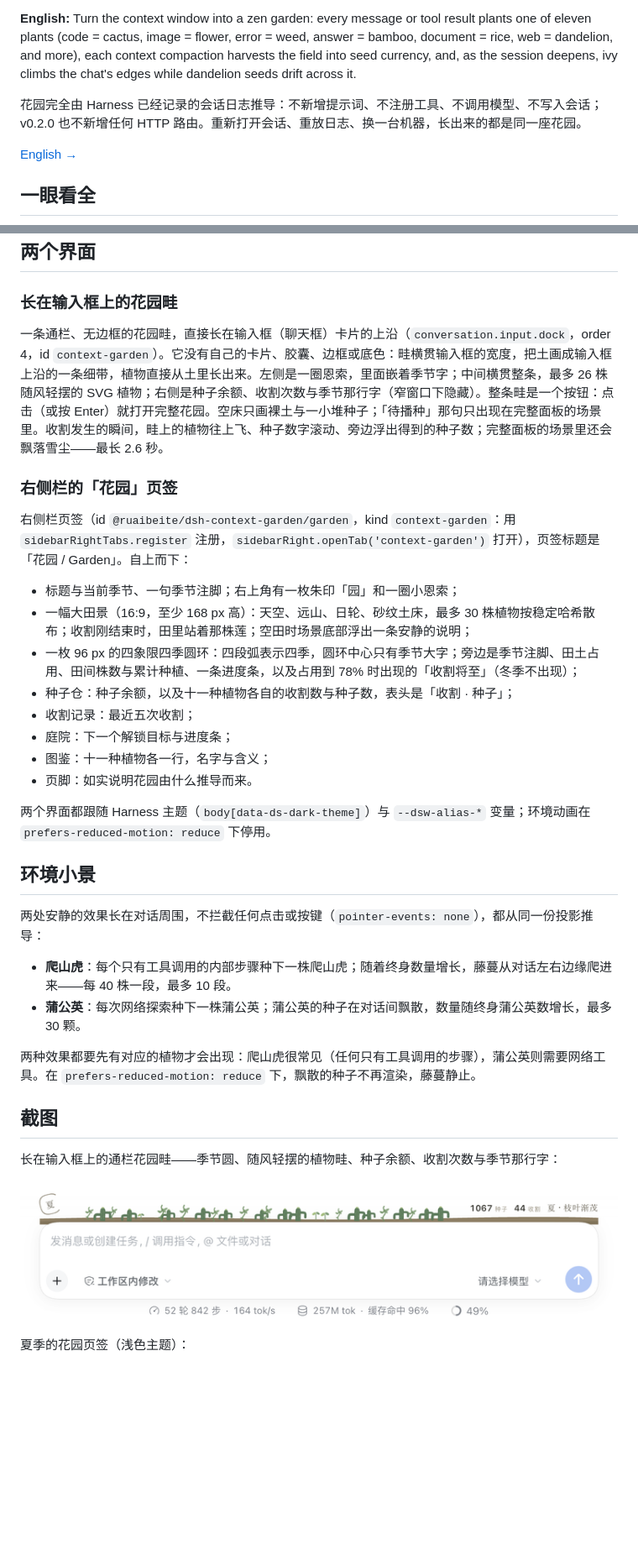
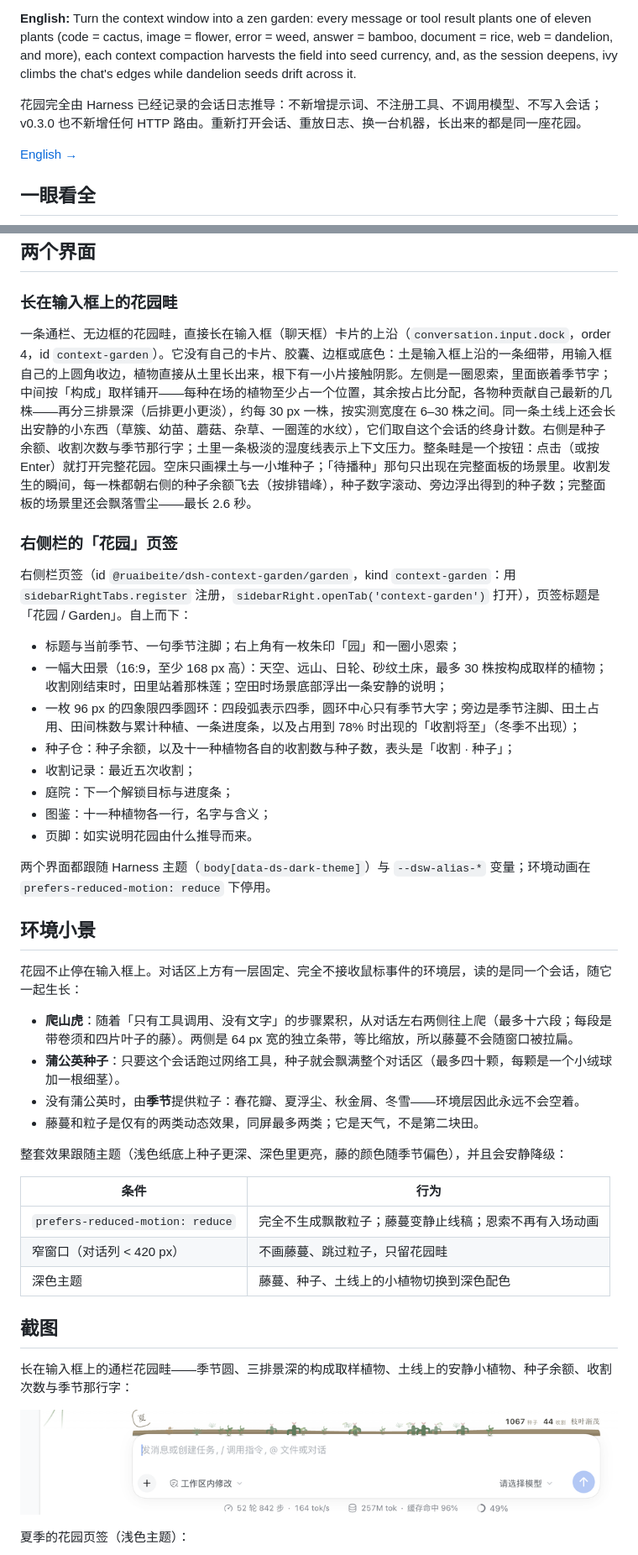
Before and after one commit to ruaibeite/dsh-context-garden, a Markdown page: README.zh.md, 2 parts joined by grey strips. Shown at 84% size. GitHub-like rendering; pictures changed too: assets/screenshot-1.png; blank space fills up the shorter version.

```diff
--- a/README.zh.md
+++ b/README.zh.md
@@ -6,7 +6,7 @@
 
 **English:** Turn the context window into a zen garden: every message or tool result plants one of eleven plants (code = cactus, image = flower, error = weed, answer = bamboo, document = rice, web = dandelion, and more), each context compaction harvests the field into seed currency, and, as the session deepens, ivy climbs the chat's edges while dandelion seeds drift across it.
 
-花园完全由 Harness 已经记录的会话日志推导：不新增提示词、不注册工具、不调用模型、不写入会话；v0.2.0 也不新增任何 HTTP 路由。重新打开会话、重放日志、换一台机器，长出来的都是同一座花园。
+花园完全由 Harness 已经记录的会话日志推导：不新增提示词、不注册工具、不调用模型、不写入会话；v0.3.0 也不新增任何 HTTP 路由。重新打开会话、重放日志、换一台机器，长出来的都是同一座花园。
 
 [English →](README.md)
 
@@ -64,14 +64,14 @@
 
 ### 长在输入框上的花园畦
 
-一条通栏、无边框的花园畦，直接长在输入框（聊天框）卡片的上沿（`conversation.input.dock`，order 4，id `context-garden`）。它没有自己的卡片、胶囊、边框或底色：畦横贯输入框的宽度，把土画成输入框上沿的一条细带，植物直接从土里长出来。左侧是一圈恩索，里面嵌着季节字；中间横贯整条，最多 26 株随风轻摆的 SVG 植物；右侧是种子余额、收割次数与季节那行字（窄窗口下隐藏）。整条畦是一个按钮：点击（或按 Enter）就打开完整花园。空床只画裸土与一小堆种子；「待播种」那句只出现在完整面板的场景里。收割发生的瞬间，畦上的植物往上飞、种子数字滚动、旁边浮出得到的种子数；完整面板的场景里还会飘落雪尘——最长 2.6 秒。
+一条通栏、无边框的花园畦，直接长在输入框（聊天框）卡片的上沿（`conversation.input.dock`，order 4，id `context-garden`）。它没有自己的卡片、胶囊、边框或底色：土是输入框上沿的一条细带，用输入框自己的上圆角收边，植物直接从土里长出来，根下有一小片接触阴影。左侧是一圈恩索，里面嵌着季节字；中间按「构成」取样铺开——每种在场的植物至少占一个位置，其余按占比分配，各物种贡献自己最新的几株——再分三排景深（后排更小更淡），约每 30 px 一株，按实测宽度在 6–30 株之间。同一条土线上还会长出安静的小东西（草簇、幼苗、蘑菇、杂草、一圈莲的水纹），它们取自这个会话的终身计数。右侧是种子余额、收割次数与季节那行字；土里一条极淡的湿度线表示上下文压力。整条畦是一个按钮：点击（或按 Enter）就打开完整花园。空床只画裸土与一小堆种子；「待播种」那句只出现在完整面板的场景里。收割发生的瞬间，每一株都朝右侧的种子余额飞去（按排错峰），种子数字滚动、旁边浮出得到的种子数；完整面板的场景里还会飘落雪尘——最长 2.6 秒。
 
 ### 右侧栏的「花园」页签
 
 右侧栏页签（id `@ruaibeite/dsh-context-garden/garden`，kind `context-garden`：用 `sidebarRightTabs.register` 注册，`sidebarRight.openTab('context-garden')` 打开），页签标题是「花园 / Garden」。自上而下：
 
 - 标题与当前季节、一句季节注脚；右上角有一枚朱印「园」和一圈小恩索；
-- 一幅大田景（16:9，至少 168 px 高）：天空、远山、日轮、砂纹土床，最多 30 株植物按稳定哈希散布；收割刚结束时，田里站着那株莲；空田时场景底部浮出一条安静的说明；
+- 一幅大田景（16:9，至少 168 px 高）：天空、远山、日轮、砂纹土床，最多 30 株按构成取样的植物；收割刚结束时，田里站着那株莲；空田时场景底部浮出一条安静的说明；
 - 一枚 96 px 的四象限四季圆环：四段弧表示四季，圆环中心只有季节大字；旁边是季节注脚、田土占用、田间株数与累计种植、一条进度条，以及占用到 78% 时出现的「收割将至」（冬季不出现）；
 - 种子仓：种子余额，以及十一种植物各自的收割数与种子数，表头是「收割 · 种子」；
 - 收割记录：最近五次收割；
@@ -83,16 +83,24 @@
 
 ## 环境小景
 
-两处安静的效果长在对话周围，不拦截任何点击或按键（`pointer-events: none`），都从同一份投影推导：
+花园不止停在输入框上。对话区上方有一层固定、完全不接收鼠标事件的环境层，读的是同一个会话，随它一起生长：
 
-- **爬山虎**：每个只有工具调用的内部步骤种下一株爬山虎；随着终身数量增长，藤蔓从对话左右边缘爬进来——每 40 株一段，最多 10 段。
-- **蒲公英**：每次网络探索种下一株蒲公英；蒲公英的种子在对话间飘散，数量随终身蒲公英数增长，最多 30 颗。
+- **爬山虎**：随着「只有工具调用、没有文字」的步骤累积，从对话左右两侧往上爬（最多十六段；每段是带卷须和四片叶子的藤）。两侧是 64 px 宽的独立条带，等比缩放，所以藤蔓不会随窗口被拉扁。
+- **蒲公英种子**：只要这个会话跑过网络工具，种子就会飘满整个对话区（最多四十颗，每颗是一个小绒球加一根细茎）。
+- 没有蒲公英时，由**季节**提供粒子：春花瓣、夏浮尘、秋金屑、冬雪——环境层因此永远不会空着。
+- 藤蔓和粒子是仅有的两类动态效果，同屏最多两类；它是天气，不是第二块田。
 
-两种效果都要先有对应的植物才会出现：爬山虎很常见（任何只有工具调用的步骤），蒲公英则需要网络工具。在 `prefers-reduced-motion: reduce` 下，飘散的种子不再渲染，藤蔓静止。
+整套效果跟随主题（浅色纸底上种子更深、深色里更亮，藤的颜色随季节偏色），并且会安静降级：
+
+| 条件 | 行为 |
+| --- | --- |
+| `prefers-reduced-motion: reduce` | 完全不生成飘散粒子；藤蔓变静止线稿；恩索不再有入场动画 |
+| 窄窗口（对话列 < 420 px） | 不画藤蔓、跳过粒子，只留花园畦 |
+| 深色主题 | 藤蔓、种子、土线上的小植物切换到深色配色 |
 
 ## 截图
 
-长在输入框上的通栏花园畦——季节圆、随风轻摆的植物畦、种子余额、收割次数与季节那行字：
+长在输入框上的通栏花园畦——季节圆、三排景深的构成取样植物、土线上的安静小植物、种子余额、收割次数与季节那行字：
 
 ![长在输入框上的通栏花园畦](assets/screenshot-1.png)
 
```
Also changed, not shown: other parts of README.zh.md (+5 -5 lines), README.md (+18 -32 lines), assets/screenshot-2.png, assets/screenshot-3.png, assets/screenshot-4.png, assets/screenshot-5.png, 3 other files.
